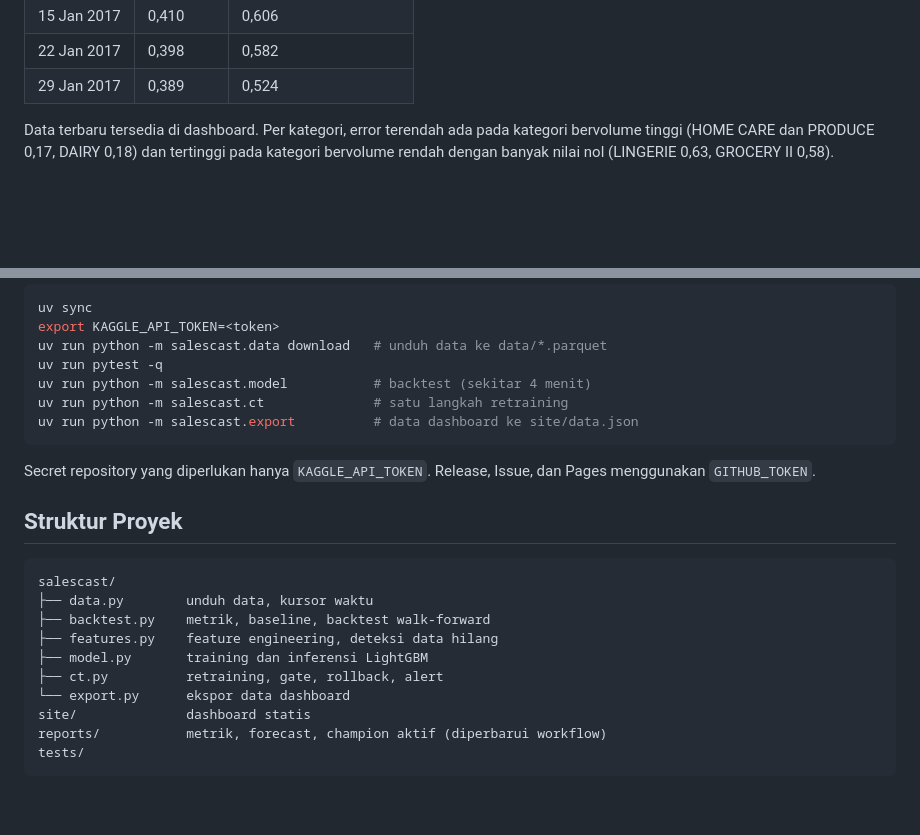
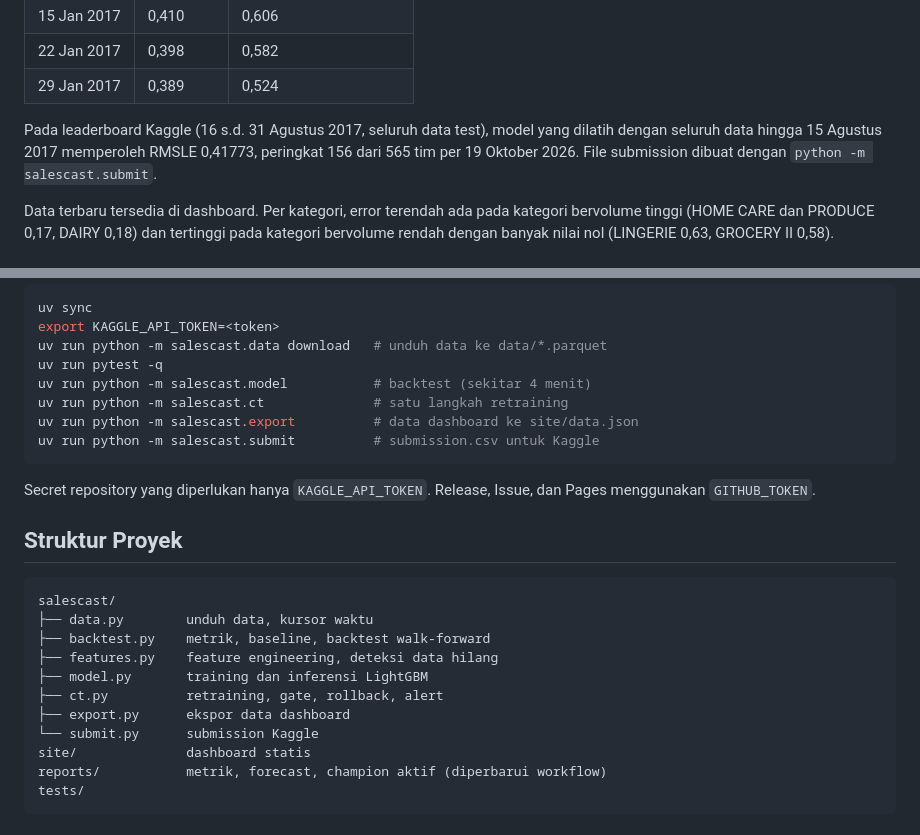
Before and after one commit to SulthanAndyno/salescast, a Markdown page: README.md, 2 parts joined by grey strips. Rendered like a GitHub page; blank space fills up the shorter version.

Commit message:
docs: tambah skor leaderboard Kaggle

````diff
--- a/README.md
+++ b/README.md
@@ -31,6 +31,10 @@ Error realisasi selama simulasi, yaitu forecast yang dievaluasi setelah data akt
 | 15 Jan 2017 | 0,410 | 0,606 |
 | 22 Jan 2017 | 0,398 | 0,582 |
 | 29 Jan 2017 | 0,389 | 0,524 |
+
+Pada leaderboard Kaggle (16 s.d. 31 Agustus 2017, seluruh data test), model yang dilatih dengan seluruh data hingga
+15 Agustus 2017 memperoleh RMSLE 0,41773, peringkat 156 dari 565 tim per 19 Oktober 2026. File submission dibuat
+dengan `python -m salescast.submit`.
 
 Data terbaru tersedia di dashboard. Per kategori, error terendah ada pada kategori bervolume tinggi (HOME CARE dan
 PRODUCE 0,17, DAIRY 0,18) dan tertinggi pada kategori bervolume rendah dengan banyak nilai nol (LINGERIE 0,63,
@@ -112,6 +116,7 @@ uv run pytest -q
 uv run python -m salescast.model           # backtest (sekitar 4 menit)
 uv run python -m salescast.ct              # satu langkah retraining
 uv run python -m salescast.export          # data dashboard ke site/data.json
+uv run python -m salescast.submit          # submission.csv untuk Kaggle
 ```
 
 Secret repository yang diperlukan hanya `KAGGLE_API_TOKEN`. Release, Issue, dan Pages menggunakan `GITHUB_TOKEN`.
@@ -125,7 +130,8 @@ salescast/
 ├── features.py    feature engineering, deteksi data hilang
 ├── model.py       training dan inferensi LightGBM
 ├── ct.py          retraining, gate, rollback, alert
-└── export.py      ekspor data dashboard
+├── export.py      ekspor data dashboard
+└── submit.py      submission Kaggle
 site/              dashboard statis
 reports/           metrik, forecast, champion aktif (diperbarui workflow)
 tests/
````
